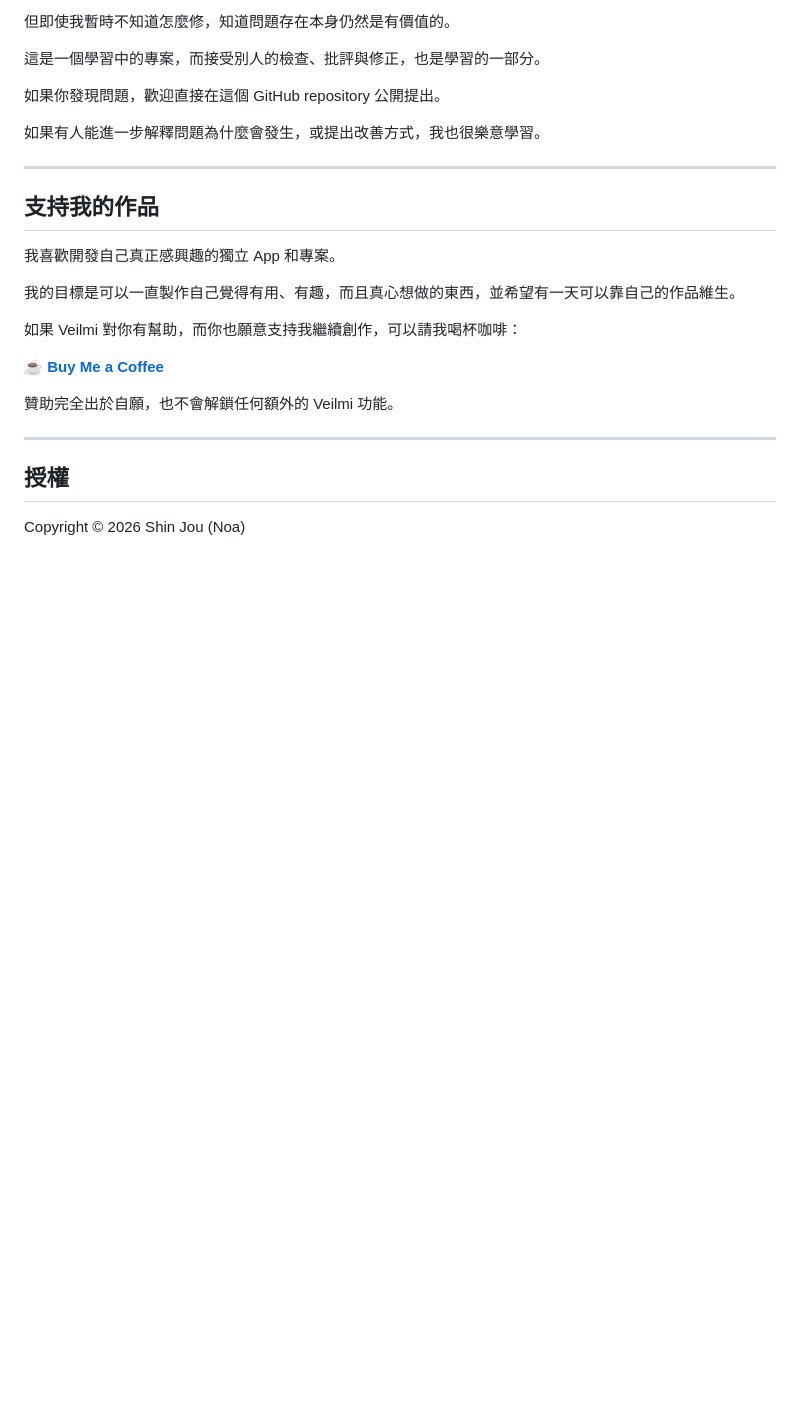
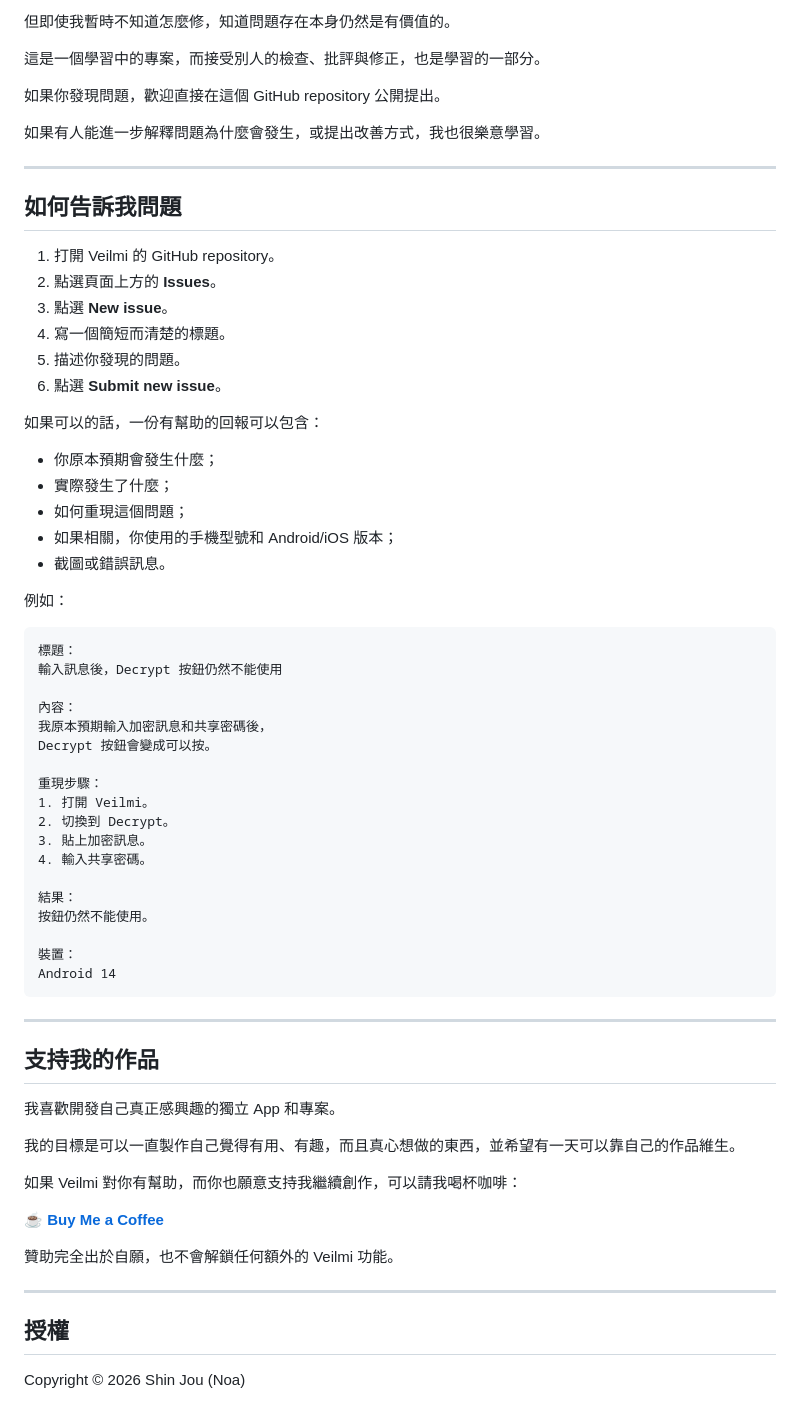
Before and after one commit to noa-jou/Veilmi, a Markdown page: README.zh.md, the part around the change. Drawn GitHub-style; blank space fills up the shorter version.

Commit message:
how to report issue

````diff
--- a/README.zh.md
+++ b/README.zh.md
@@ -143,6 +143,48 @@ Veilmi 是一個精心製作的作品。
 
 ---
 
+## 如何告訴我問題
+
+1. 打開 Veilmi 的 GitHub repository。
+2. 點選頁面上方的 **Issues**。
+3. 點選 **New issue**。
+4. 寫一個簡短而清楚的標題。
+5. 描述你發現的問題。
+6. 點選 **Submit new issue**。
+
+如果可以的話，一份有幫助的回報可以包含：
+
+- 你原本預期會發生什麼；
+- 實際發生了什麼；
+- 如何重現這個問題；
+- 如果相關，你使用的手機型號和 Android/iOS 版本；
+- 截圖或錯誤訊息。
+
+例如：
+
+```text
+標題：
+輸入訊息後，Decrypt 按鈕仍然不能使用
+
+內容：
+我原本預期輸入加密訊息和共享密碼後，
+Decrypt 按鈕會變成可以按。
+
+重現步驟：
+1. 打開 Veilmi。
+2. 切換到 Decrypt。
+3. 貼上加密訊息。
+4. 輸入共享密碼。
+
+結果：
+按鈕仍然不能使用。
+
+裝置：
+Android 14
+```
+
+---
+
 ## 支持我的作品
 
 我喜歡開發自己真正感興趣的獨立 App 和專案。
````
Also changed, not shown: README.md (+42 -0 lines).
